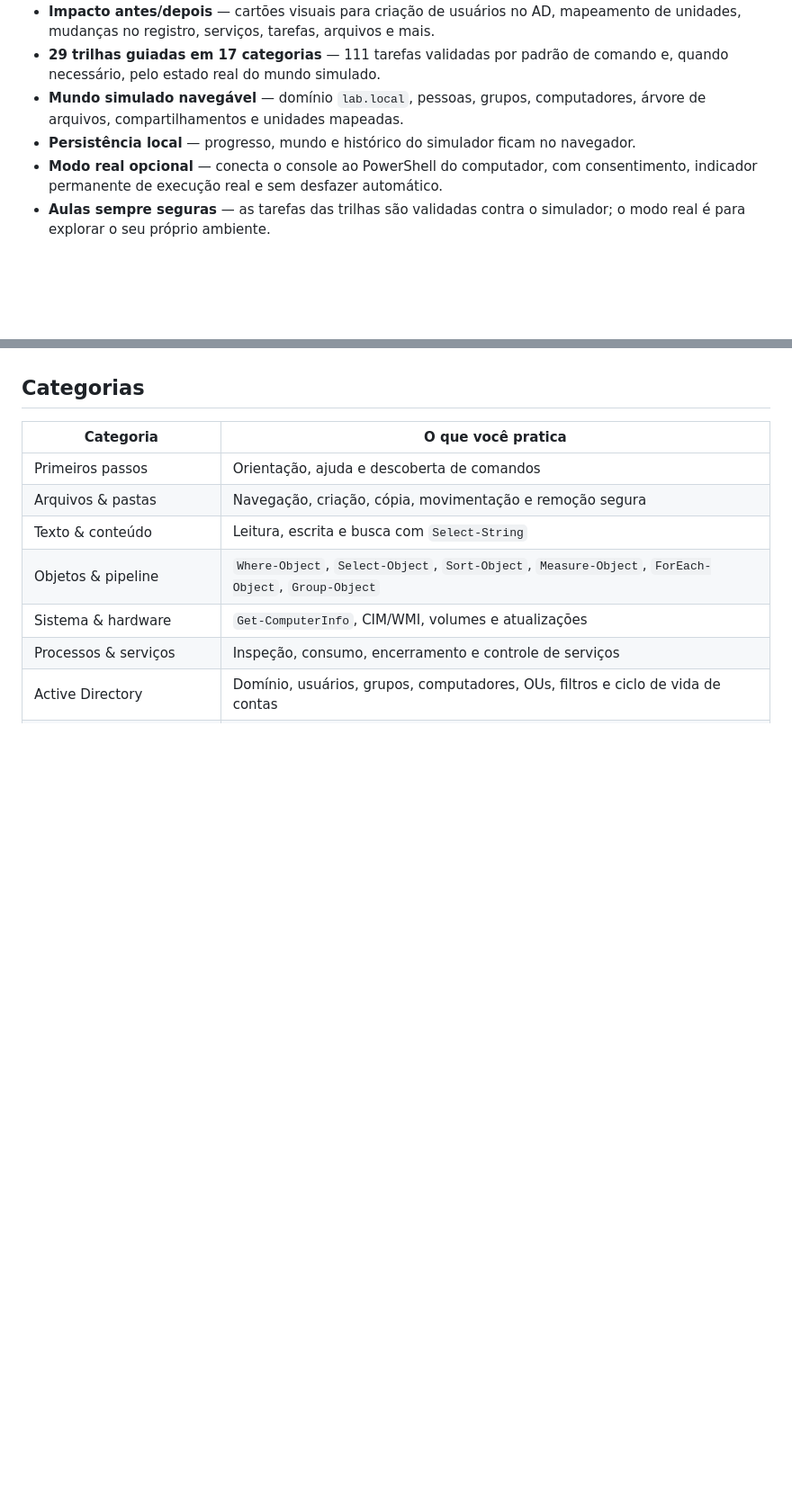
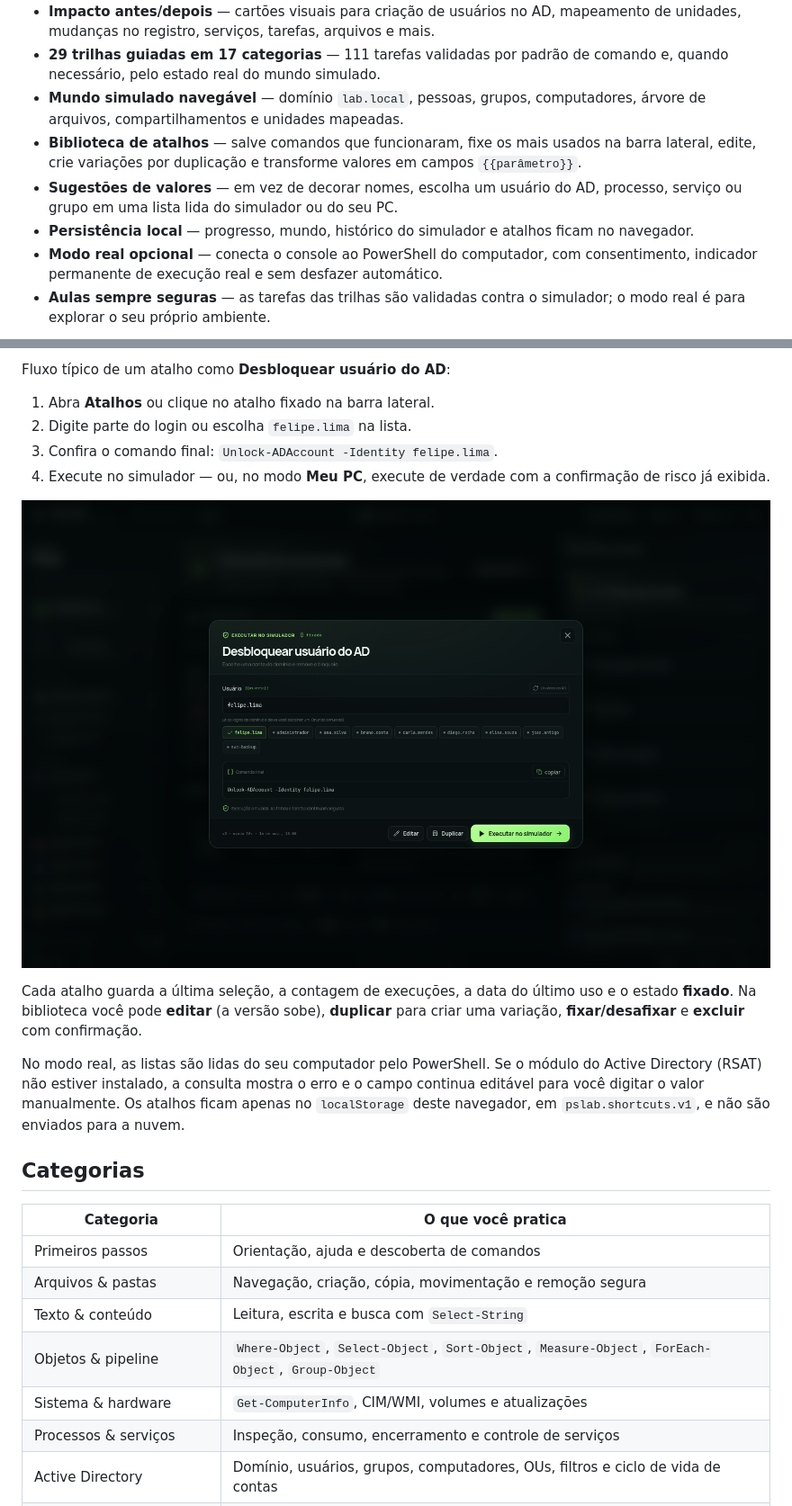
Before and after one commit to MiguelSilvaPorto/powershell-lab, a Markdown page: README.md, 2 parts joined by grey strips. Shown at 90% size. Rendered like a GitHub page; pictures changed too: docs/pslab-shortcut-run.png (added); blank space fills up the shorter version.

```diff
--- a/README.md
+++ b/README.md
@@ -17,7 +17,9 @@ O **simulador é o modo padrão**. Quando quiser, você pode ativar o modo **Meu
 - **Impacto antes/depois** — cartões visuais para criação de usuários no AD, mapeamento de unidades, mudanças no registro, serviços, tarefas, arquivos e mais.
 - **29 trilhas guiadas em 17 categorias** — 111 tarefas validadas por padrão de comando e, quando necessário, pelo estado real do mundo simulado.
 - **Mundo simulado navegável** — domínio `lab.local`, pessoas, grupos, computadores, árvore de arquivos, compartilhamentos e unidades mapeadas.
-- **Persistência local** — progresso, mundo e histórico do simulador ficam no navegador.
+- **Biblioteca de atalhos** — salve comandos que funcionaram, fixe os mais usados na barra lateral, edite, crie variações por duplicação e transforme valores em campos `{{parâmetro}}`.
+- **Sugestões de valores** — em vez de decorar nomes, escolha um usuário do AD, processo, serviço ou grupo em uma lista lida do simulador ou do seu PC.
+- **Persistência local** — progresso, mundo, histórico do simulador e atalhos ficam no navegador.
 - **Modo real opcional** — conecta o console ao PowerShell do computador, com consentimento, indicador permanente de execução real e sem desfazer automático.
 - **Aulas sempre seguras** — as tarefas das trilhas são validadas contra o simulador; o modo real é para explorar o seu próprio ambiente.
 
@@ -91,3 +119,15 @@ O servidor local de execução:
+Fluxo típico de um atalho como **Desbloquear usuário do AD**:
+
+1. Abra **Atalhos** ou clique no atalho fixado na barra lateral.
+2. Digite parte do login ou escolha `felipe.lima` na lista.
+3. Confira o comando final: `Unlock-ADAccount -Identity felipe.lima`.
+4. Execute no simulador — ou, no modo **Meu PC**, execute de verdade com a confirmação de risco já exibida.
+
+![Formulário de execução do atalho com a lista de usuários do AD e o comando final](docs/pslab-shortcut-run.png)
+
+Cada atalho guarda a última seleção, a contagem de execuções, a data do último uso e o estado **fixado**. Na biblioteca você pode **editar** (a versão sobe), **duplicar** para criar uma variação, **fixar/desafixar** e **excluir** com confirmação.
+
+No modo real, as listas são lidas do seu computador pelo PowerShell. Se o módulo do Active Directory (RSAT) não estiver instalado, a consulta mostra o erro e o campo continua editável para você digitar o valor manualmente. Os atalhos ficam apenas no `localStorage` deste navegador, em `pslab.shortcuts.v1`, e não são enviados para a nuvem.
 
 ## Categorias
 
```
Also changed, not shown: other parts of README.md (+31 -3 lines), docs/pslab-shortcuts.png (added), 11 other files.
